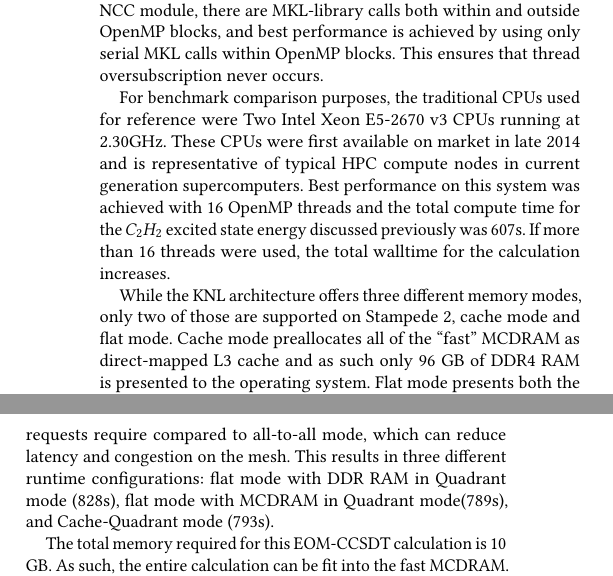
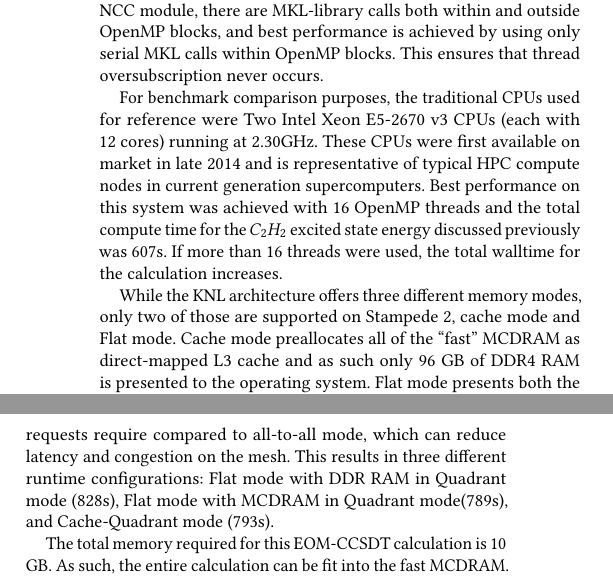
Before and after one commit to PECOS-KNL/kernels, a LaTeX paper (knl-paper/paper.tex, which reads knl-paper/csim.tex): two parts of the columns of page 6 of 7, joined at a grey line, cut so that both start at the same text. Compiled offline with pdfLaTeX.

Commit message:
updated core count for reference system and made Fflat consistent

```diff
--- a/knl-paper/csim.tex
+++ b/knl-paper/csim.tex
@@ -49,16 +49,16 @@ In the NCC module, there are MKL-library calls both within and outside OpenMP bl
 achieved by using only serial MKL calls within OpenMP blocks. This ensures that thread oversubscription never occurs.
 
 For benchmark comparison purposes, the traditional CPUs used for reference were Two Intel Xeon E5-2670 v3 CPUs
-running at 2.30GHz. These CPUs were first available on market in late 2014 and is representative of typical HPC
-compute nodes in current generation supercomputers. Best performance on this system was achieved with
-16 OpenMP threads and the total compute time for the $C_2H_2$ excited state energy discussed previously
-was 607s.
+(each with 12 cores) running at 2.30GHz. These CPUs were first available on market in late 2014 and is
+representative of typical HPC compute nodes in current generation supercomputers. Best performance on this
+system was achieved with 16 OpenMP threads and the total compute time for the $C_2H_2$ excited state energy
+discussed previously was 607s.
 %\todo{is this hyperthreading? please note hardware cores}.
 % nope 16 hardware threads updated the above text to note it was a dual CPU system
 If more than 16 threads were used, the total walltime for the calculation increases.
 
 While the KNL architecture offers three different memory modes, only two of those are supported on Stampede 2,
-cache mode and flat mode. Cache mode preallocates all of the ``fast'' MCDRAM as direct-mapped L3 cache and
+cache mode and Flat mode. Cache mode preallocates all of the ``fast'' MCDRAM as direct-mapped L3 cache and
 as such only 96 GB of DDR4 RAM is presented to the operating system. Flat mode presents both the MCDRAM and the
 DDR RAM to the operating system and the user can use the ``numactl'' utility to decide at run time if memory
 allocations should be directed to the 16 GB of MCDRAM or the 96 GB of DDR RAM. For these comparisons, 16 OpenMP
@@ -69,7 +69,7 @@ It does this by grouping tiles into four logical/virtual (not physical) quadrant
 to manage MCDRAM addresses only in its own quadrant (and DDR addresses in its own half of the chip).
 This reduces the average number of ``hops'' that tile-to-memory requests require compared to all-to-all mode,
 which can reduce latency and congestion on the mesh. This results in three different runtime configurations:
-flat mode with DDR RAM in Quadrant mode (828s), flat mode with MCDRAM in Quadrant mode(789s), and
+Flat mode with DDR RAM in Quadrant mode (828s), Flat mode with MCDRAM in Quadrant mode(789s), and
 Cache-Quadrant mode (793s).
 
 The total memory required for this EOM-CCSDT calculation is 10 GB. As such, the entire calculation can
```
